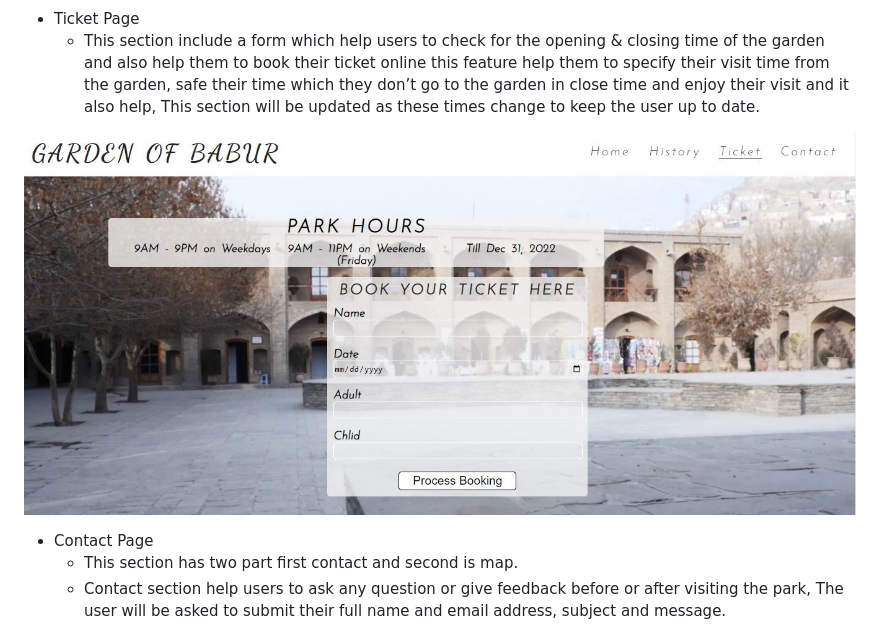
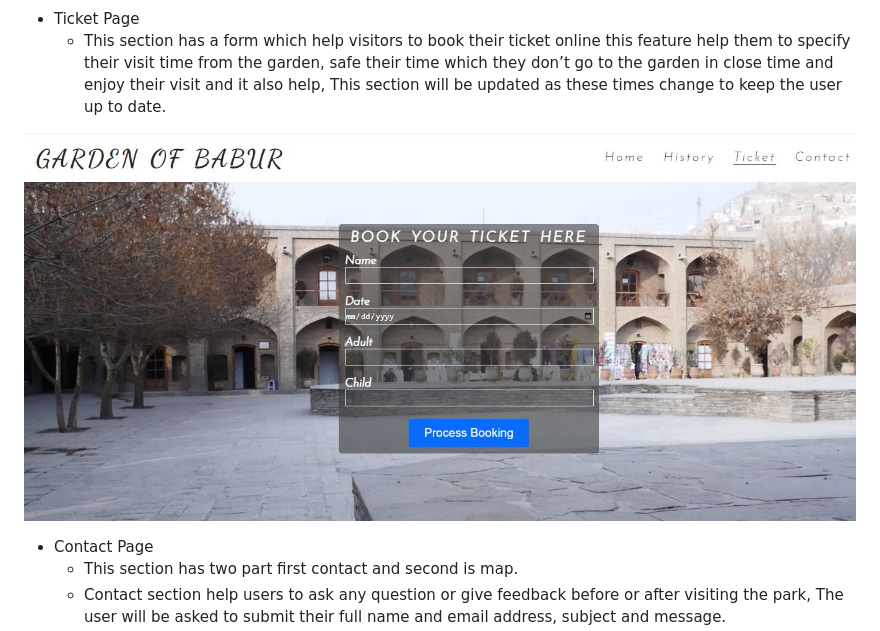
Before and after one commit to sadafsafi22/garden_of_babur, a Markdown page: README.md, the part around the change. Drawn GitHub-style; pictures changed too: assets/images/ticket.JPG (deleted), assets/images/ticket1.JPG (added).

Commit message:
Change content of some paragraph on README.md file, ad updatd Image from ticket page to README.md file, change style of ticket form on ticket.html

```diff
--- a/README.md
+++ b/README.md
@@ -31,9 +31,9 @@ Babur garden is an historical and recreational garden which is located in Kabul
 ![this image show history ](assets/images/history.JPG)
 
 * Ticket Page
-    - This section include a form which help users to check for the opening & closing time of the garden and also help them to book their ticket online this feature help them to specify their visit time from the garden, safe their time which they don’t go to the garden in close time and enjoy their visit and it also help, This section will be updated as these times change to keep the user up to date.
+    - This section has a form which help visitors to book their ticket online this feature help them to specify their visit time from the garden, safe their time which they don’t go to the garden in close time and enjoy their visit and it also help, This section will be updated as these times change to keep the user up to date.
 
-![this image show ticket page ](assets/images/ticket.JPG)
+![this image show ticket page ](assets/images/ticket1.JPG)
 
 * Contact Page
     - This section has two part first contact and second is map.
```
Also changed, not shown: 3 other files.
